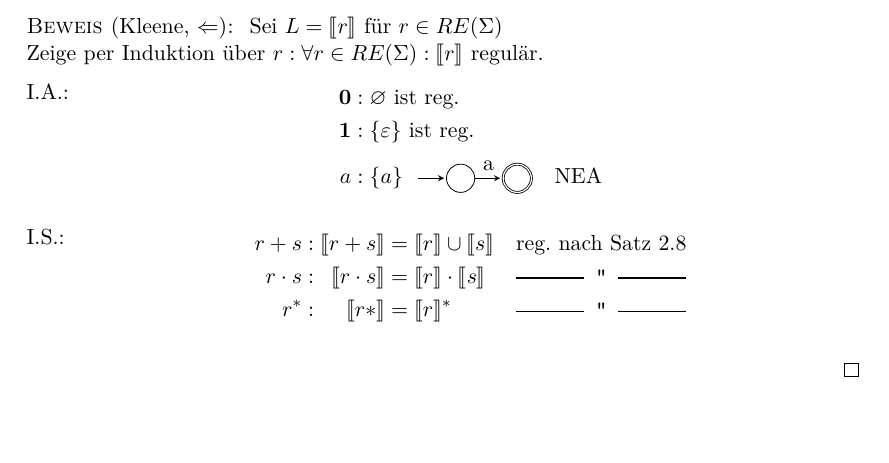
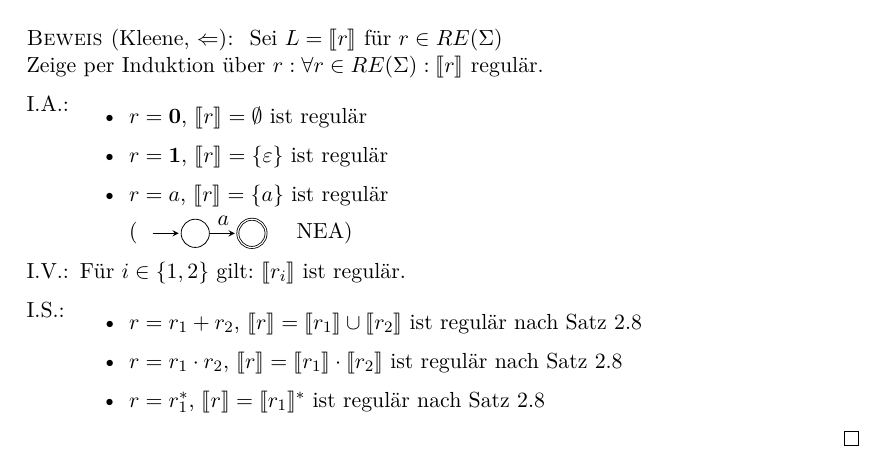
Before and after one commit to proglang/Informatik-III-Theoretische-Informatik, a LaTeX document (Info_3_Skript_WS2016-17.tex, which reads 2-Regulaere_Sprachen_und_endliche_Automaten.tex): part of page 28 of 54, cut so that both start at the same text. Compiled offline with pdfLaTeX.

Commit message:
Fixup Kleene <= proof a bit

```diff
--- a/2-Regulaere_Sprachen_und_endliche_Automaten.tex
+++ b/2-Regulaere_Sprachen_und_endliche_Automaten.tex
@@ -1093,27 +1093,29 @@ $L$ ist regulär\\
   Sei $L=\llbracket r \rrbracket$ für $r\in RE(\Sigma)$\\
 		Zeige per Induktion über $r: \forall r\in RE(\Sigma) : \llbracket r \rrbracket$ regulär.
     	\begin{description}[font=\normalfont]
-    		\setlength{\abovedisplayskip}{-1em}
-    		\item[I.A.:]
-    		\begin{align*}
-    			\0 &: \varnothing\text{ ist reg.}\\
-    			\1 &: \{\Eps\}\text{ ist reg.}\\
-    			a &: \{a\} \tikz[>=stealth, shorten >=1pt, initial text=,
+      \item[I.A.:] \hfill
+        \vspace{-\baselineskip}
+        \begin{itemize}
+        \item $r = \0$, $\llbracket r \rrbracket = \emptyset$ ist regulär
+        \item $r = \1$, $\llbracket r \rrbracket = \{ \Eps \}$ ist regulär
+        \item $r = a$, $\llbracket r \rrbracket = \{ a \}$ ist regulär \\
+          (\tikz[>=stealth, shorten >=1pt, initial text=,
     					on grid, baseline=-.6ex,
     					every state/.style={minimum size=0pt,inner sep=0pt}
     				]{
     				\node [state,initial] (a) {}; \node [state,accepting] (b) [right=of a] {};
-    				\path [->] (a) edge node [auto] {a} (b);
+    				\path [->] (a) edge node [auto] {$a$} (b);
     			}
-    			 \quad\acs{NEA}
-    		\end{align*}
-    		\item[I.S.:]
-    		{\settowidth{\dimen1}{reg. nach \autoref{satz:3.8}}
-    		\begin{alignat*}{3}
-    			r+s &:{}& \llbracket r+s \rrbracket &= \llbracket r \rrbracket \cup \llbracket s \rrbracket &\quad &\text{reg. nach \autoref{satz:3.8}}\\
-    			r\cdot s &:& \llbracket r\cdot s \rrbracket &= \llbracket r \rrbracket\cdot \llbracket s \rrbracket && \ruleplaceholder{\dimen1}\\
-    			r^* &:& \llbracket r* \rrbracket &= \llbracket r \rrbracket^* && \ruleplaceholder{\dimen1}
-    		\end{alignat*}}
+    			 \quad\acs{NEA})
+        \end{itemize}
+        \item[I.V.:] Für $i \in \{1, 2\}$ gilt: $\llbracket r_i \rrbracket$ ist regulär.
+    		\item[I.S.:] \hfill
+          \vspace{-\baselineskip}
+          \begin{itemize}
+          \item $r = r_1 + r_2$, $\llbracket r \rrbracket = \llbracket r_1 \rrbracket \cup \llbracket r_2 \rrbracket$ ist regulär nach \autoref{satz:3.8}
+          \item $r = r_1 \cdot r_2$, $\llbracket r \rrbracket = \llbracket r_1 \rrbracket \cdot \llbracket r_2 \rrbracket$ ist regulär nach \autoref{satz:3.8}
+          \item $r = r_1^*$, $\llbracket r \rrbracket = \llbracket r_1 \rrbracket^*$ ist regulär nach \autoref{satz:3.8}
+          \end{itemize}
 		\end{description}
 \end{proof}
 
```
